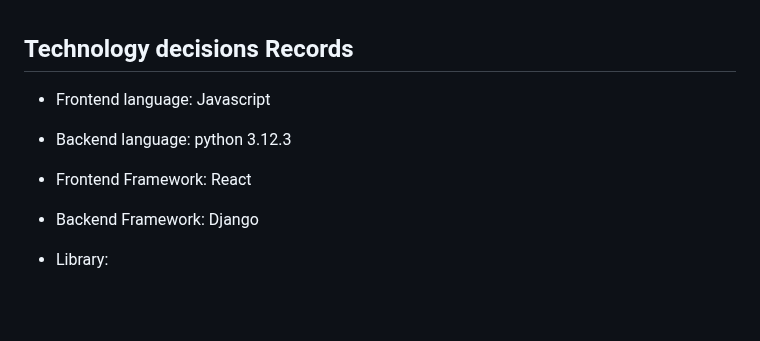
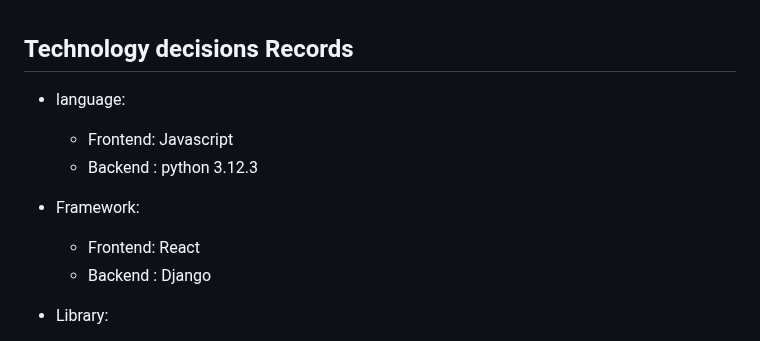
Before and after one commit to fuhui14/SWEN90017-2024-TAP, a Markdown page: docs/Architecture/Technology.md, the part around the change. GitHub-like rendering; blank space fills up the shorter version.

```diff
--- a/docs/Architecture/Technology.md
+++ b/docs/Architecture/Technology.md
@@ -1,10 +1,13 @@
 ## Technology decisions Records
 
-- Frontend language: Javascript
-- Backend language: python 3.12.3
+- language:
+    + Frontend: Javascript
+    + Backend : python 3.12.3
 
-- Frontend Framework: React
-- Backend Framework: Django
+- Framework:
+    + Frontend: React
+    + Backend : Django
+
 - Library:
     + Transcription: OpenAI Whisper
     + Speaker Identifier:
```
